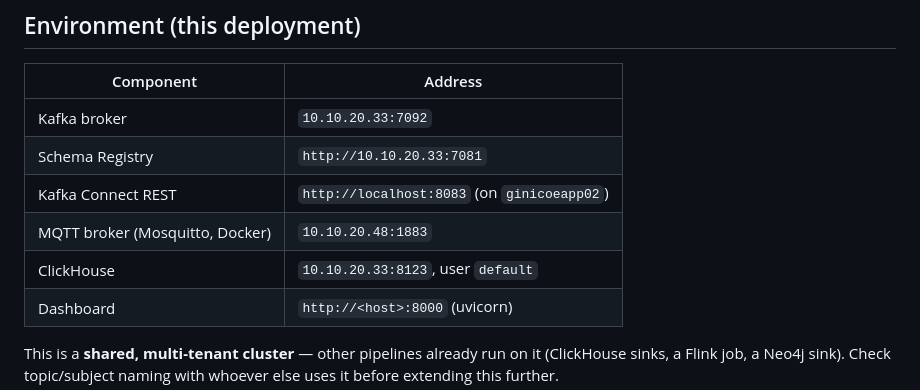
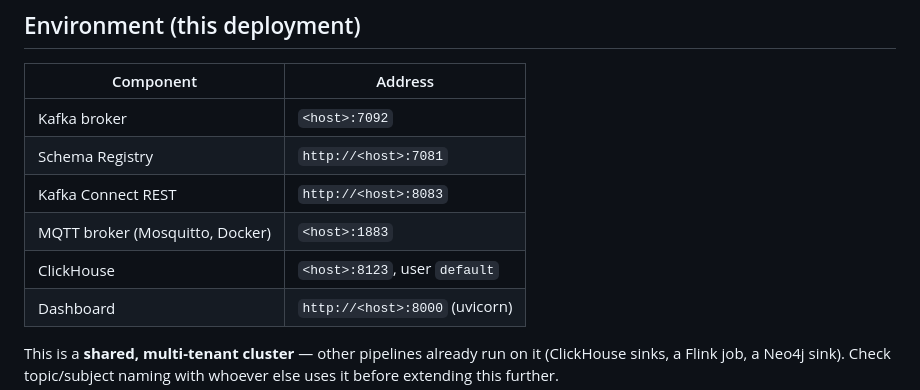
Before and after one commit to DSP-Giniminds/Production_scheduling, a Markdown page: README.md, the part around the change. Rendered like a GitHub page.

```diff
--- a/README.md
+++ b/README.md
@@ -68,11 +68,11 @@ requirements.txt     single consolidated dependency list for everything
 
 |Component|Address|
 |-|-|
-|Kafka broker|`10.10.20.33:7092`|
-|Schema Registry|`http://10.10.20.33:7081`|
-|Kafka Connect REST|`http://localhost:8083` (on `ginicoeapp02`)|
-|MQTT broker (Mosquitto, Docker)|`10.10.20.48:1883`|
-|ClickHouse|`10.10.20.33:8123`, user `default`|
+|Kafka broker|`<host>:7092`|
+|Schema Registry|`http://<host>:7081`|
+|Kafka Connect REST|`http://<host>:8083` |
+|MQTT broker (Mosquitto, Docker)|`<host>:1883`|
+|ClickHouse|`<host>:8123`, user `default`|
 |Dashboard|`http://<host>:8000` (uvicorn)|
 
 This is a **shared, multi-tenant cluster** — other pipelines already run on
```
